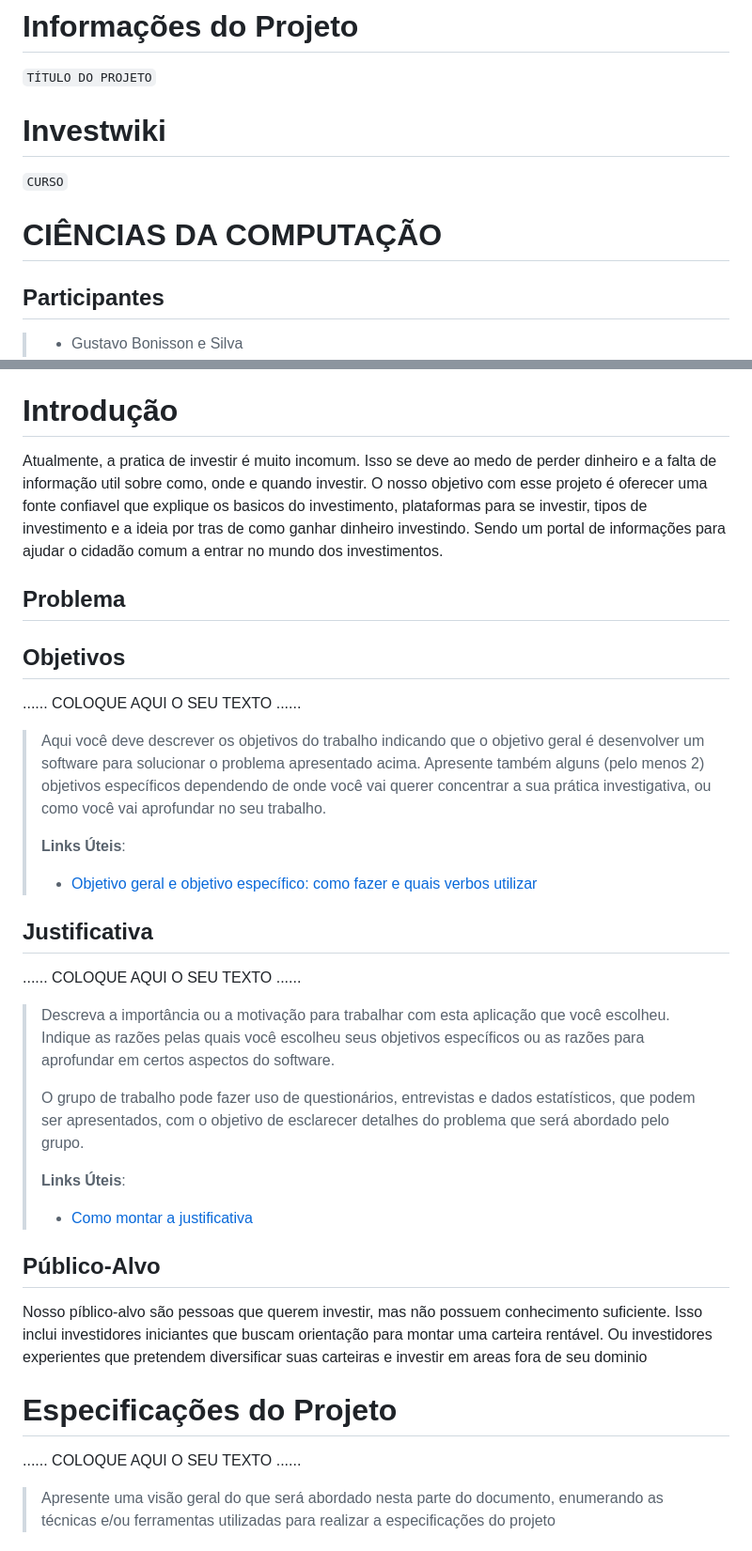
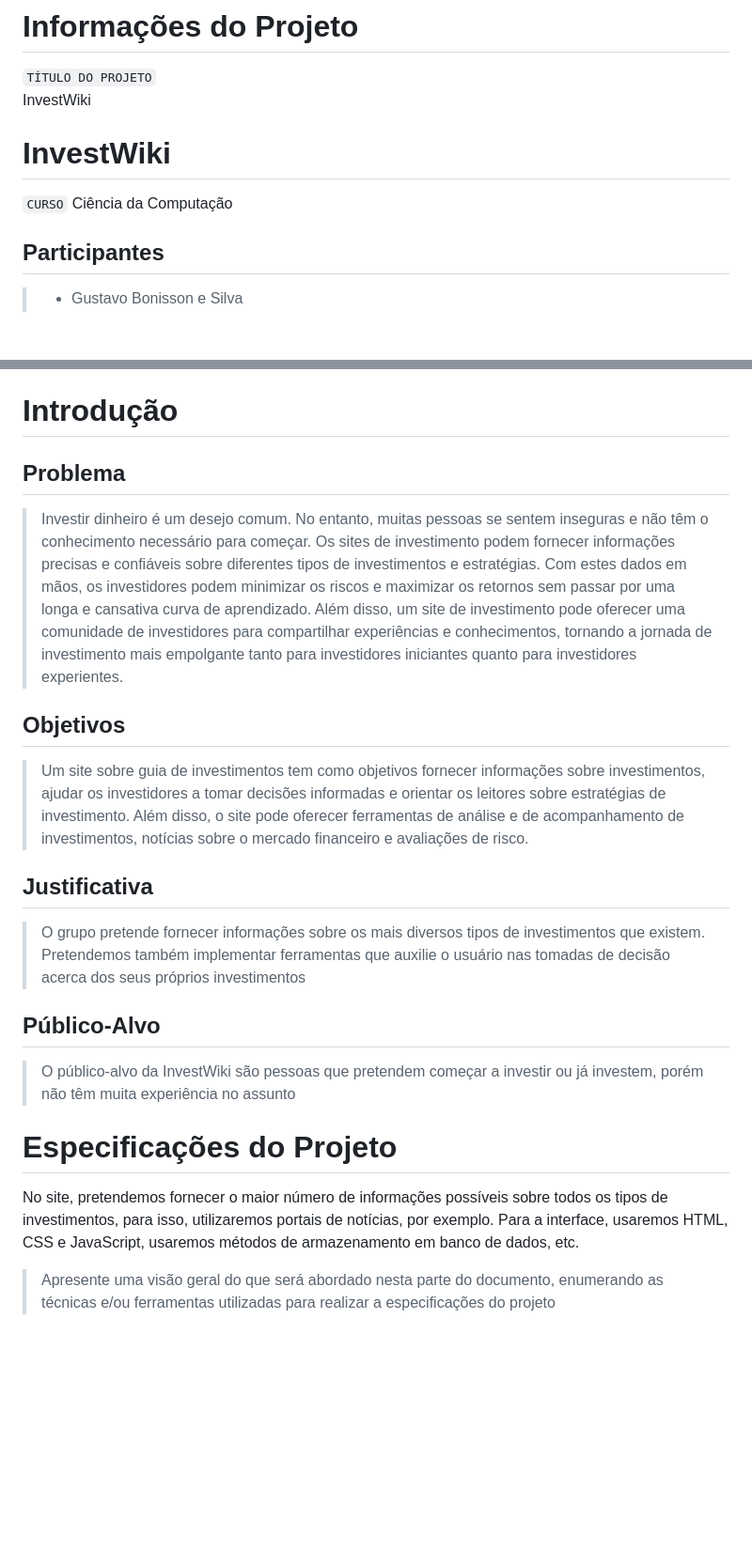
Before and after one commit to ICEI-PUC-Minas-PPLCC-TI/ti-1-ppl-cc-m2-20231-guia-de-investimentos, a Markdown page: docs/relatorio/Relatorio Tecnico - TEMPLATE.md, 2 parts joined by grey strips. Shown: that part at 94% size. Drawn GitHub-style; blank space fills up the shorter version.

```diff
--- a/docs/relatorio/Relatorio Tecnico - TEMPLATE.md
+++ b/docs/relatorio/Relatorio Tecnico - TEMPLATE.md
@@ -1,11 +1,11 @@
 # Informações do Projeto
 `TÍTULO DO PROJETO`
+InvestWiki
 
-# Investwiki
+# InvestWiki
 
 `CURSO`
-
-# CIÊNCIAS DA COMPUTAÇÃO
+Ciência da Computação
 
 ## Participantes
 
@@ -53,52 +53,34 @@
 
 
 # Introdução
-Atualmente, a pratica de investir é muito incomum. Isso se deve ao medo de perder dinheiro e a falta de informação util sobre como, onde e quando investir. O nosso objetivo com esse projeto é oferecer uma fonte confiavel que explique os basicos do investimento, plataformas para se investir, tipos de investimento e a ideia por tras de como ganhar dinheiro investindo. Sendo um portal de informações para ajudar o cidadão comum a entrar no mundo dos investimentos.
 
 ## Problema
 
-
-
+>Investir dinheiro é um desejo comum. No entanto, muitas pessoas se sentem inseguras e não têm o conhecimento necessário para começar. Os sites de investimento podem
+>fornecer informações precisas e confiáveis sobre diferentes tipos de investimentos e estratégias. Com estes dados em mãos, os investidores podem minimizar os riscos e
+>maximizar os retornos sem passar por uma longa e cansativa curva de aprendizado. Além disso, um site de investimento pode oferecer uma comunidade de investidores para
+>compartilhar experiências e conhecimentos, tornando a jornada de investimento mais empolgante tanto para investidores iniciantes quanto para investidores experientes.
 
 ## Objetivos
 
-......  COLOQUE AQUI O SEU TEXTO ......
-
-> Aqui você deve descrever os objetivos do trabalho indicando que o
-> objetivo geral é desenvolver um software para solucionar o problema
-> apresentado acima. Apresente também alguns (pelo menos 2) objetivos
-> específicos dependendo de onde você vai querer concentrar a sua
-> prática investigativa, ou como você vai aprofundar no seu trabalho.
->
-> **Links Úteis**:
-> - [Objetivo geral e objetivo específico: como fazer e quais verbos utilizar](https://blog.mettzer.com/diferenca-entre-objetivo-geral-e-objetivo-especifico/)
+>Um site sobre guia de investimentos tem como objetivos fornecer informações sobre investimentos, ajudar os investidores a tomar decisões informadas e orientar os
+>leitores sobre estratégias de investimento. Além disso, o site pode oferecer ferramentas de análise e de acompanhamento de investimentos, notícias sobre o mercado
+>financeiro e avaliações de risco.
 
 ## Justificativa
 
-......  COLOQUE AQUI O SEU TEXTO ......
-
-> Descreva a importância ou a motivação para trabalhar com esta aplicação
-> que você escolheu. Indique as razões pelas quais você escolheu seus
-> objetivos específicos ou as razões para aprofundar em certos aspectos
-> do software.
->
-> O grupo de trabalho pode fazer uso de questionários, entrevistas e
-> dados estatísticos, que podem ser apresentados, com o objetivo de
-> esclarecer detalhes do problema que será abordado pelo grupo.
->
-> **Links Úteis**:
-> - [Como montar a justificativa](https://guiadamonografia.com.br/como-montar-justificativa-do-tcc/)
+>O grupo pretende fornecer informações sobre os mais diversos tipos de investimentos que existem. Pretendemos também implementar ferramentas que auxilie o usuário
+>nas tomadas de decisão acerca dos seus próprios investimentos
 
 ## Público-Alvo
-Nosso píblico-alvo são pessoas que
-querem investir, mas não possuem conhecimento
-suficiente. Isso inclui investidores iniciantes que buscam orientação para montar uma
-carteira rentável. Ou investidores experientes que pretendem diversificar suas carteiras e investir em areas fora de seu dominio
 
+> O público-alvo da InvestWiki são pessoas que pretendem começar a investir ou já investem, porém não têm muita experiência no assunto
 
 # Especificações do Projeto
 
-......  COLOQUE AQUI O SEU TEXTO ......
+No site, pretendemos fornecer o maior número de informações possíveis sobre todos os tipos de investimentos, para isso, utilizaremos portais de notícias, por exemplo.
+Para a interface, usaremos HTML, CSS e JavaScript, usaremos métodos de armazenamento em banco de dados, etc.
+
 
 > Apresente uma visão geral do que será abordado nesta parte do
 > documento, enumerando as técnicas e/ou ferramentas utilizadas para
```
